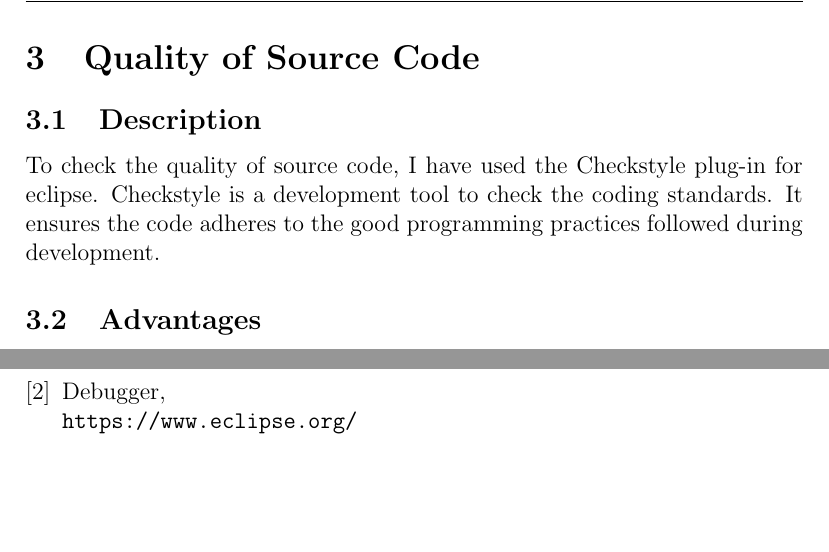
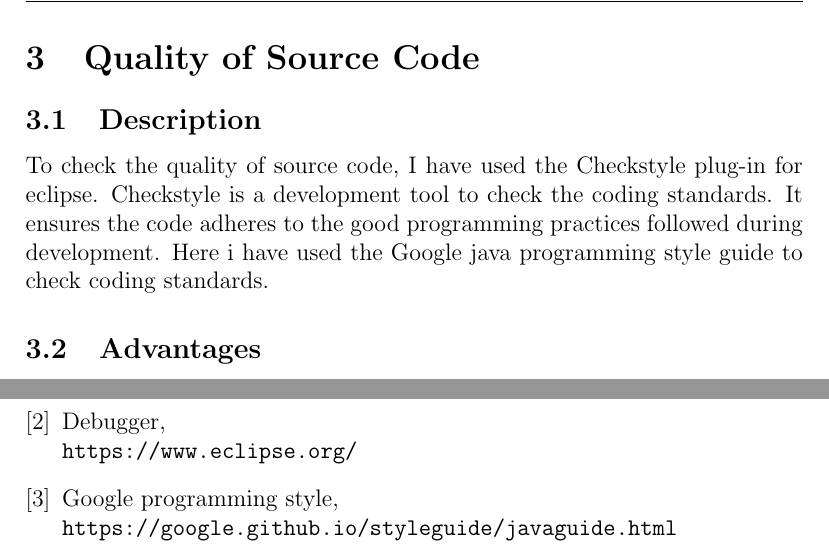
Before and after one commit to Surya64/SOEN-6011, a LaTeX document (Deliverable 2/main.tex): two parts of pages 5 and 6 of 6, joined at a grey line, cut so that both start at the same text, the shorter picture padded with empty space. Compiled offline with pdfLaTeX.

Commit message:
update on document

```diff
--- a/Deliverable 2/main.tex
+++ b/Deliverable 2/main.tex
@@ -83,7 +83,7 @@ The program is made user-friendly, anyone can perform the task successfully as i
 \newpage
 \section{Quality of Source Code}
 \subsection{Description}
-To check the quality of source code, I have used the Checkstyle plug-in for eclipse. Checkstyle is a development tool to check the coding standards. It ensures the code adheres to the good programming practices followed during development.
+To check the quality of source code, I have used the Checkstyle plug-in for eclipse. Checkstyle is a development tool to check the coding standards. It ensures the code adheres to the good programming practices followed during development. Here i have used the Google java programming style guide to check coding standards.
 
 \subsection{Advantages}
 \begin{itemize}
@@ -108,5 +108,9 @@ Checkstyle,
 Debugger,
 \\\texttt{https://www.eclipse.org/}
 
+\bibitem{Style}
+Google programming style,
+\\\texttt{https://google.github.io/styleguide/javaguide.html}
+
 \end{thebibliography}
 \end{document}
```
Also changed, not shown: Deliverable 2/Deliverable2.pdf, 1 other file.
